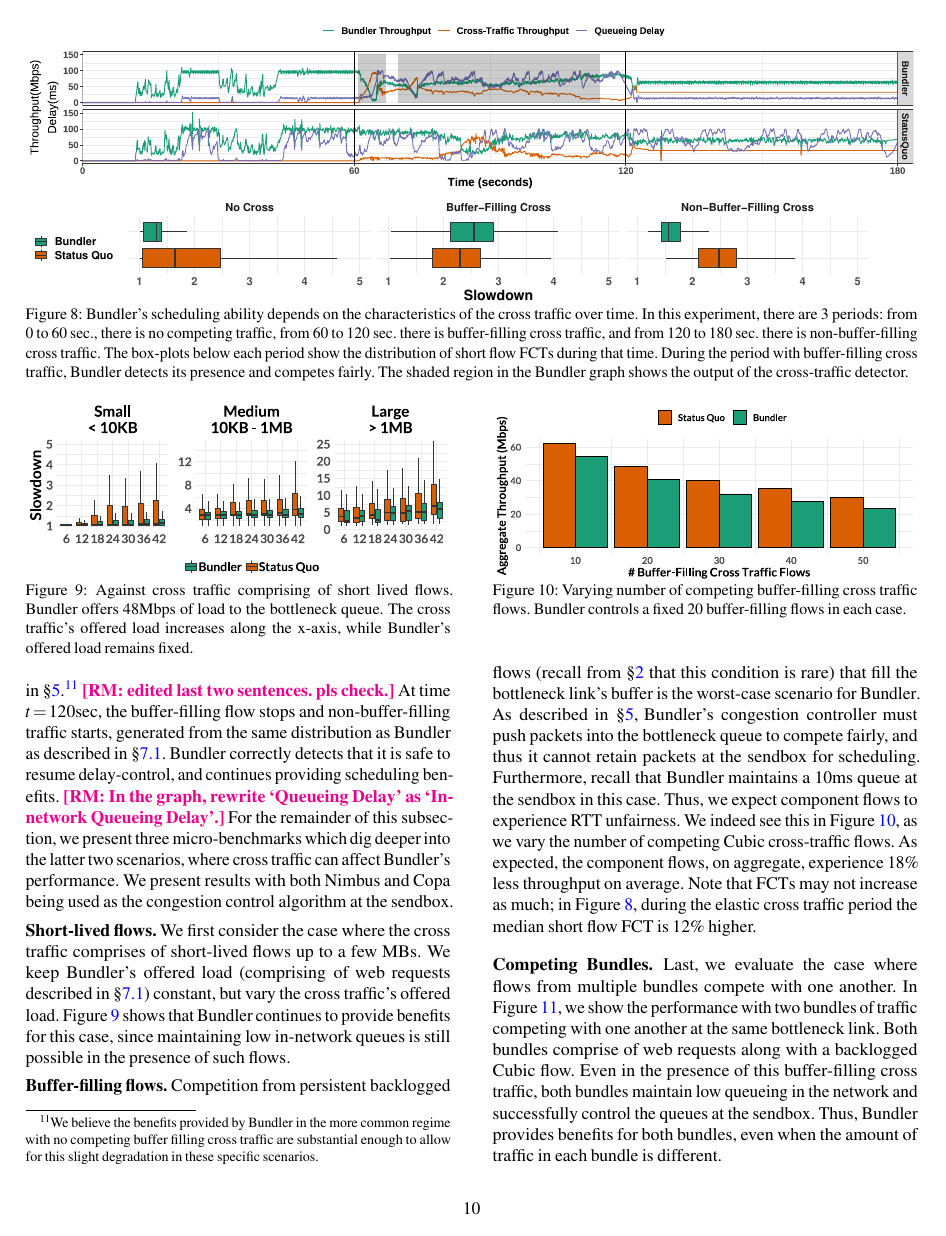
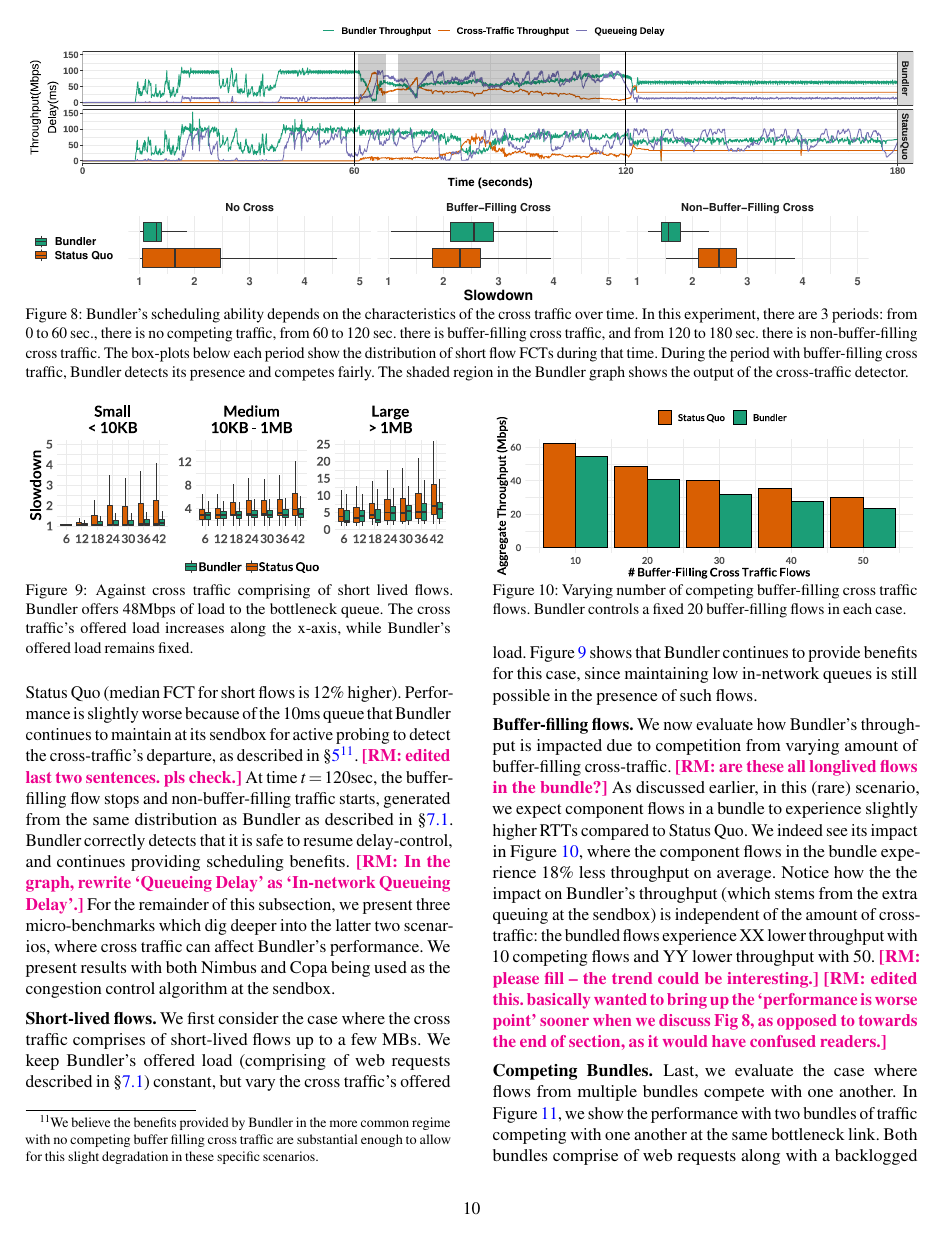
Before and after one commit to akshayknarayan/bundler-paper, a LaTeX paper (bundler-nsdi20.tex, which reads robust.tex): page 10 of 17. Compiled offline with pdfLaTeX; a LaTeX package or settings file that is missing is left out.

Commit message:
radhika eval

```diff
--- a/robust.tex
+++ b/robust.tex
@@ -8,5 +10,6 @@ At first, the link is occupied only by \name's traffic, similar to the setup des
 At time $t=60$sec, a buffer-filling cross traffic flow arrives.
-\name detects its presence (indicated by the gray shading) and reverts to performance that is slightly worse than Status Quo. It is slightly worse because of the small queue that \name continues to maintain at its \inbox for active probing to detect the cross-traffic's departure, as described in \S\ref{s:queue-ctl}.\footnote{We believe the benefits provided by \name in the more common regime with no competing buffer filling cross traffic are substantial enough to allow for this slight degradation in these specific scenarios.}  \radhika{edited last two sentences. pls check.}
+\name detects its presence (indicated by the gray shading) and starts pushing more packets into the network to compete fairly, reverting back to performance that is slightly worse than Status Quo (median FCT for short flows is \bigexpElasticSlowdownWorseness higher).
+Performance is slightly worse because of the $10$ms queue that \name continues to maintain at its \inbox for active probing to detect the cross-traffic's departure, as described in \S\ref{s:queue-ctl}\footnote{We believe the benefits provided by \name in the more common regime with no competing buffer filling cross traffic are substantial enough to allow for this slight degradation in these specific scenarios.}.  \radhika{edited last two sentences. pls check.}
 At time $t=120$sec, the buffer-filling flow stops and non-buffer-filling traffic starts, generated from the same distribution as \name as described in \S\ref{s:eval:setup}.
 \name correctly detects that it is safe to resume delay-control, and continues providing scheduling benefits.
 \radhika{In the graph, rewrite `Queueing Delay' as `In-network Queueing Delay'.}
@@ -19,20 +22,25 @@ We keep \name's offered load (comprising of web requests described in \S\ref{s:e
 Figure~\ref{fig:robust:cr-inelastic} shows that \name continues to provide benefits for this case, since maintaining low in-network queues is still possible in the presence of such flows.
 
 \input{elastic-cross}
-\input{big_exp_nums}
-\paragrapha{Buffer-filling flows} Competition from persistent backlogged flows (recall from \S\ref{s:deploy} that this condition is rare) that fill the bottleneck link's buffer is the worst-case scenario for \name.
-As described in \S\ref{s:queue-ctl}, \name's congestion controller must push packets into the bottleneck queue to compete fairly, and thus it cannot retain packets at the \inbox for scheduling.
-Furthermore, recall that \name maintains a $10$ms queue at the \inbox in this case. Thus, we expect component flows to experience RTT unfairness.
-We indeed see this in Figure~\ref{fig:robust:cr-elastic}, as we vary the number of competing Cubic cross-traffic flows.
-As expected, the component flows, on aggregate, experience \bundlerElasticTputWorseness less throughput on average.
-Note that FCTs may not increase as much; in Figure~\ref{fig:eval:bigexp}, during the elastic cross traffic period the median short flow FCT is
-\bigexpElasticSlowdownWorseness higher.
+\paragrapha{Buffer-filling flows}
+%Competition from persistent backlogged flows (recall from \S\ref{s:deploy} that this condition is rare) that fill the bottleneck link's buffer is the worst-case scenario for \name.
+We now evaluate how \name's throughput is impacted due to competition from varying amount of buffer-filling cross-traffic.
+\radhika{are these all longlived flows in the bundle?}
+%As described in \S\ref{s:queue-ctl}, \name's congestion controller must push packets into the bottleneck queue to compete fairly, and thus it cannot retain packets at the \inbox for scheduling.
+%Furthermore, recall that \name maintains a $10$ms queue at the \inbox in this case.
+As discussed earlier, in this (rare) scenario, we expect component flows in a bundle to experience slightly higher RTTs compared to \baseline.
+We indeed see its impact in Figure~\ref{fig:robust:cr-elastic},
+%, as we vary the number of competing Cubic cross-traffic flows.
+where the component flows in the bundle experience  \bundlerElasticTputWorseness less throughput on average. Notice how the the impact on \name's throughput (which stems from the extra queuing at the \inbox) is independent of the amount of cross-traffic: the bundled flows experience XX lower throughput with 10 competing flows and YY lower throughput with 50. \radhika{please fill -- the trend could be interesting.}
+%Note that FCTs may not increase as much; in Figure~\ref{fig:eval:bigexp}, during the elastic cross traffic period the median short flow FCT is
+%\bigexpElasticSlowdownWorseness higher.
+\radhika{edited this. basically wanted to bring up the `performance is worse point' sooner when we discuss Fig 8, as opposed to towards the end of section, as it would have confused readers.}
 
 \input{twobundler}
 \paragrapha{Competing Bundles} Last, we evaluate the case where flows from multiple bundles compete with one another.
 In Figure~\ref{fig:robust:twobundler}, we show the performance with two bundles of traffic competing with one another at the same bottleneck link.
 Both bundles comprise of web requests along with a backlogged Cubic flow.
-Even in the presence of this buffer-filling cross traffic, both bundles maintain low queueing in the network and successfully control the queues at the \inbox.
+Even in the presence of this buffer-filling cross traffic, \radhika{??? i believe the backlog flow is in the bundles and not outside it} both bundles maintain low queueing in the network and successfully control the queues at the \inbox.
 Thus, \name provides benefits for both bundles, even when the amount of traffic in each bundle is different.
 
 \subsection{Impact of Congestion Control}\label{s:eval:cc}
```
Also changed, not shown: discussion.tex (+1 -1 lines), eval.tex (+2 -2 lines), related.tex (+1 -1 lines), robust.tex (8 more changed lines).
